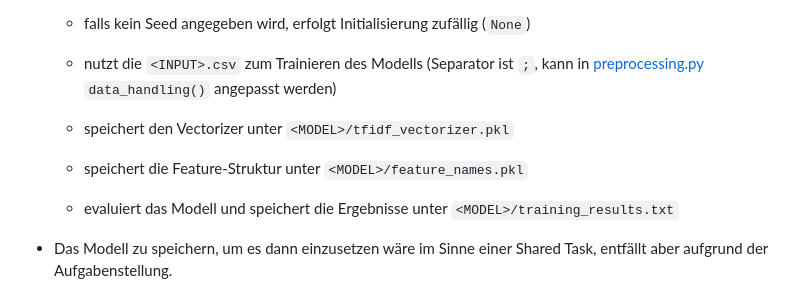
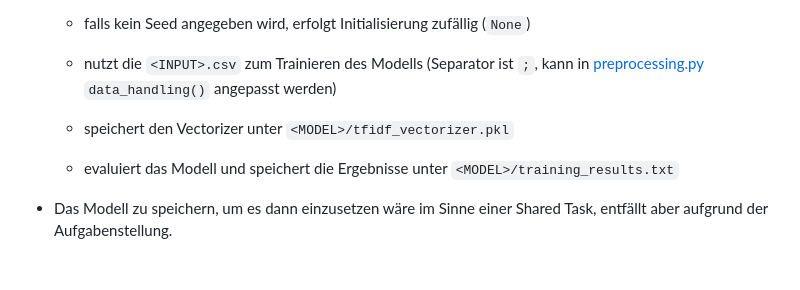
Before and after one commit to KOLLGO/TargetDetector, a Markdown page: README.md, the part around the change. Rendered like a GitHub page; blank space fills up the shorter version.

```diff
--- a/README.md
+++ b/README.md
@@ -59,8 +59,6 @@ pip install -r requirements.txt
 
   - speichert den Vectorizer unter `<MODEL>/tfidf_vectorizer.pkl`
 
-  - speichert die Feature-Struktur unter `<MODEL>/feature_names.pkl`
-
   - evaluiert das Modell und speichert die Ergebnisse unter `<MODEL>/training_results.txt`
 
 - Das Modell zu speichern, um es dann einzusetzen wäre im Sinne einer Shared Task, entfällt aber aufgrund der Aufgabenstellung.
```
